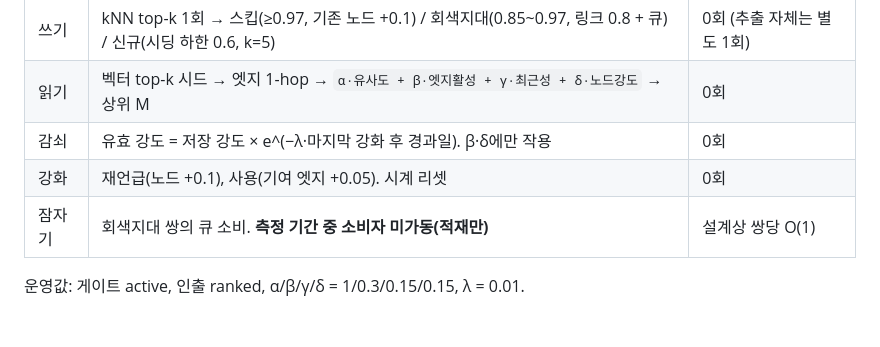
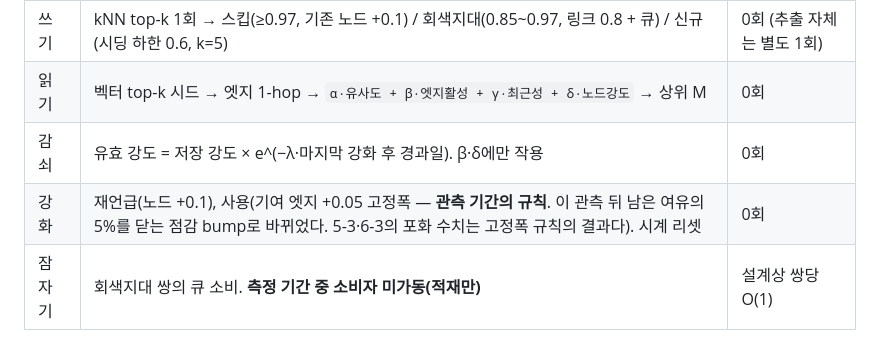
Before and after one commit to fredriccliver/Memory, a Markdown page: docs/usage-carved-memory-technical-report.ko.md, the part around the change. Drawn GitHub-style; blank space fills up the shorter version.

Commit message:
docs(report): note that the +0.05 fixed bump was the rule during the observation window
The report is a dated observation; the reinforcement rule changed to a diminishing bump after it. Annotate the mechanism table so saturation figures in 5-3/6-3 are read against the rule in force at the time.

Co-Authored-By: Claude Fable 5.1 <noreply@anthropic.com>

```diff
--- a/docs/usage-carved-memory-technical-report.ko.md
+++ b/docs/usage-carved-memory-technical-report.ko.md
@@ -62,7 +62,7 @@
 | 쓰기 | kNN top-k 1회 → 스킵(≥0.97, 기존 노드 +0.1) / 회색지대(0.85~0.97, 링크 0.8 + 큐) / 신규(시딩 하한 0.6, k=5) | 0회 (추출 자체는 별도 1회) |
 | 읽기 | 벡터 top-k 시드 → 엣지 1-hop → `α·유사도 + β·엣지활성 + γ·최근성 + δ·노드강도` → 상위 M | 0회 |
 | 감쇠 | 유효 강도 = 저장 강도 × e^(−λ·마지막 강화 후 경과일). β·δ에만 작용 | 0회 |
-| 강화 | 재언급(노드 +0.1), 사용(기여 엣지 +0.05). 시계 리셋 | 0회 |
+| 강화 | 재언급(노드 +0.1), 사용(기여 엣지 +0.05 고정폭 — **관측 기간의 규칙**. 이 관측 뒤 남은 여유의 5%를 닫는 점감 bump로 바뀌었다. 5-3·6-3의 포화 수치는 고정폭 규칙의 결과다). 시계 리셋 | 0회 |
 | 잠자기 | 회색지대 쌍의 큐 소비. **측정 기간 중 소비자 미가동(적재만)** | 설계상 쌍당 O(1) |
 
 운영값: 게이트 active, 인출 ranked, α/β/γ/δ = 1/0.3/0.15/0.15, λ = 0.01.
```
